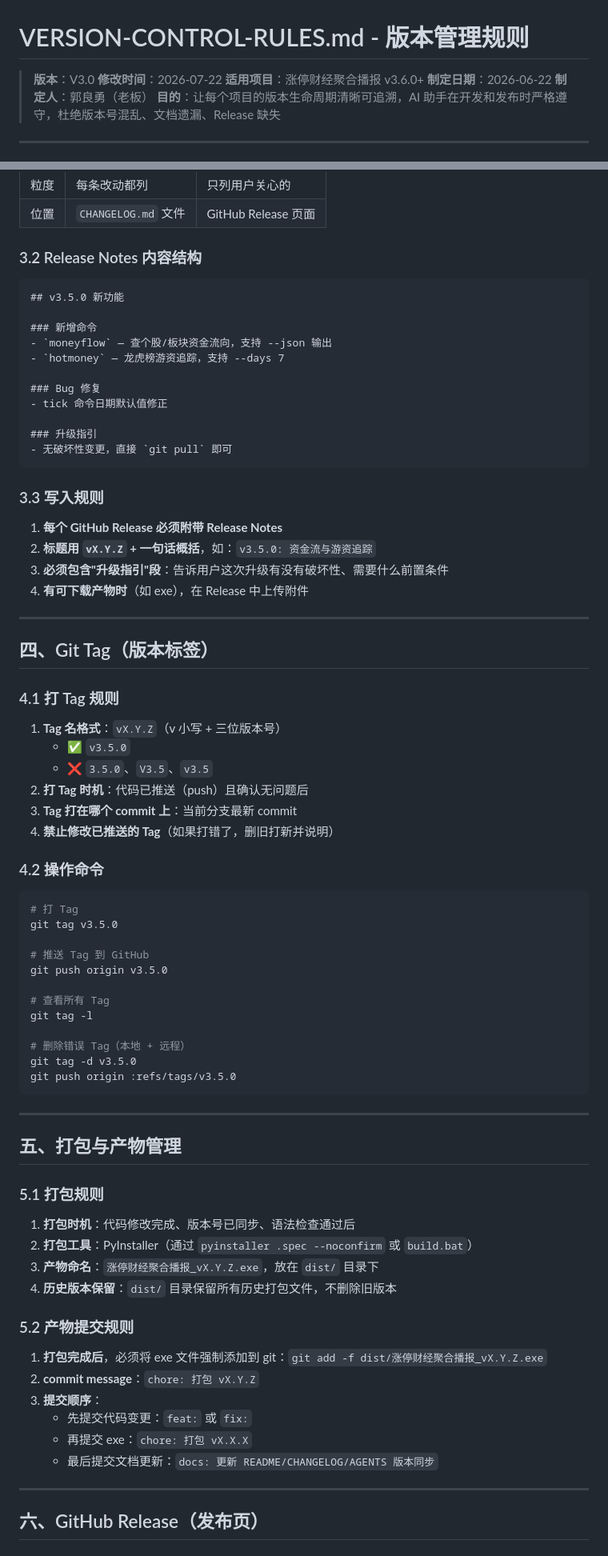
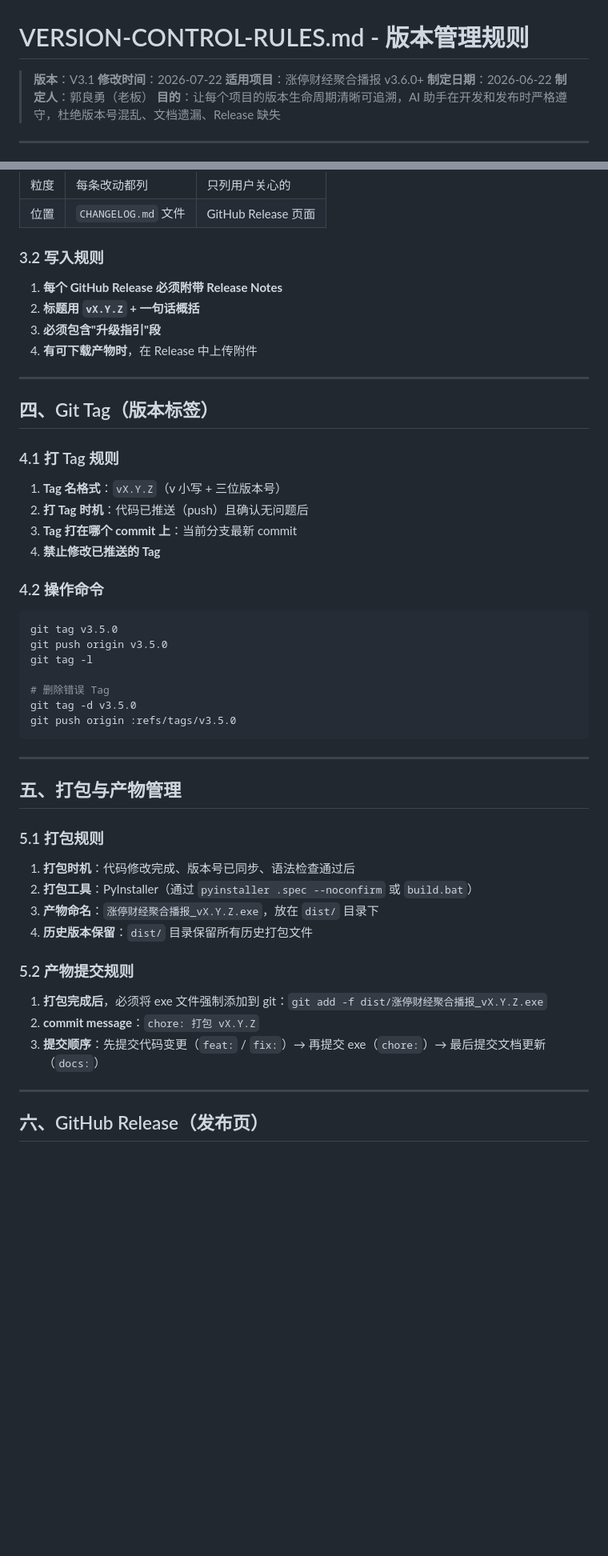
Before and after one commit to wolfjkd/zhangting-finance-news, a Markdown page: VERSION-CONTROL-RULES.md, 2 parts joined by grey strips. Shown at 80% size. Drawn GitHub-style; blank space fills up the shorter version.

````diff
--- a/VERSION-CONTROL-RULES.md
+++ b/VERSION-CONTROL-RULES.md
@@ -1,6 +1,6 @@
 # VERSION-CONTROL-RULES.md - 版本管理规则
 
-> **版本**：V3.0
+> **版本**：V3.1
 > **修改时间**：2026-07-22
 > **适用项目**：涨停财经聚合播报 v3.6.0+
 > **制定日期**：2026-06-22
@@ -114,28 +112,12 @@ vMAJOR.MINOR.PATCH
 | 粒度 | 每条改动都列 | 只列用户关心的 |
 | 位置 | `CHANGELOG.md` 文件 | GitHub Release 页面 |
 
-### 3.2 Release Notes 内容结构
-
-```markdown
-## v3.5.0 新功能
-
-### 新增命令
-- `moneyflow` — 查个股/板块资金流向，支持 --json 输出
-- `hotmoney` — 龙虎榜游资追踪，支持 --days 7
-
-### Bug 修复
-- tick 命令日期默认值修正
-
-### 升级指引
-- 无破坏性变更，直接 `git pull` 即可
-```
-
-### 3.3 写入规则
+### 3.2 写入规则
 
 1. **每个 GitHub Release 必须附带 Release Notes**
-2. **标题用 `vX.Y.Z` + 一句话概括**，如：`v3.5.0: 资金流与游资追踪`
-3. **必须包含"升级指引"段**：告诉用户这次升级有没有破坏性、需要什么前置条件
-4. **有可下载产物时**（如 exe），在 Release 中上传附件
+2. **标题用 `vX.Y.Z` + 一句话概括**
+3. **必须包含"升级指引"段**
+4. **有可下载产物时**，在 Release 中上传附件
 
 ---
 
@@ -144,25 +126,18 @@ vMAJOR.MINOR.PATCH
 ### 4.1 打 Tag 规则
 
 1. **Tag 名格式**：`vX.Y.Z`（v 小写 + 三位版本号）
-   - ✅ `v3.5.0`
-   - ❌ `3.5.0`、`V3.5`、`v3.5`
 2. **打 Tag 时机**：代码已推送（push）且确认无问题后
 3. **Tag 打在哪个 commit 上**：当前分支最新 commit
-4. **禁止修改已推送的 Tag**（如果打错了，删旧打新并说明）
+4. **禁止修改已推送的 Tag**
 
 ### 4.2 操作命令
 
 ```bash
-# 打 Tag
 git tag v3.5.0
-
-# 推送 Tag 到 GitHub
 git push origin v3.5.0
-
-# 查看所有 Tag
 git tag -l
 
-# 删除错误 Tag（本地 + 远程）
+# 删除错误 Tag
 git tag -d v3.5.0
 git push origin :refs/tags/v3.5.0
 ```
@@ -176,16 +151,13 @@ git push origin :refs/tags/v3.5.0
 1. **打包时机**：代码修改完成、版本号已同步、语法检查通过后
 2. **打包工具**：PyInstaller（通过 `pyinstaller .spec --noconfirm` 或 `build.bat`）
 3. **产物命名**：`涨停财经聚合播报_vX.Y.Z.exe`，放在 `dist/` 目录下
-4. **历史版本保留**：`dist/` 目录保留所有历史打包文件，不删除旧版本
+4. **历史版本保留**：`dist/` 目录保留所有历史打包文件
 
 ### 5.2 产物提交规则
 
 1. **打包完成后**，必须将 exe 文件强制添加到 git：`git add -f dist/涨停财经聚合播报_vX.Y.Z.exe`
 2. **commit message**：`chore: 打包 vX.Y.Z`
-3. **提交顺序**：
-   - 先提交代码变更：`feat:` 或 `fix:`
-   - 再提交 exe：`chore: 打包 vX.X.X`
-   - 最后提交文档更新：`docs: 更新 README/CHANGELOG/AGENTS 版本同步`
+3. **提交顺序**：先提交代码变更（`feat:` / `fix:`）→ 再提交 exe（`chore:`）→ 最后提交文档更新（`docs:`）
 
 ---
 
````
Also changed, not shown: other parts of VERSION-CONTROL-RULES.md (+60 -60 lines).
